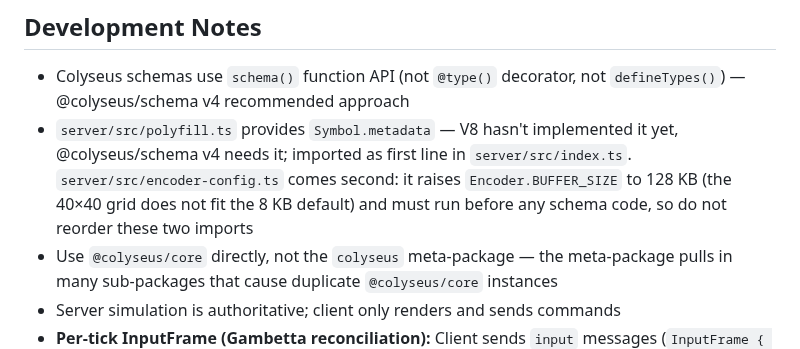
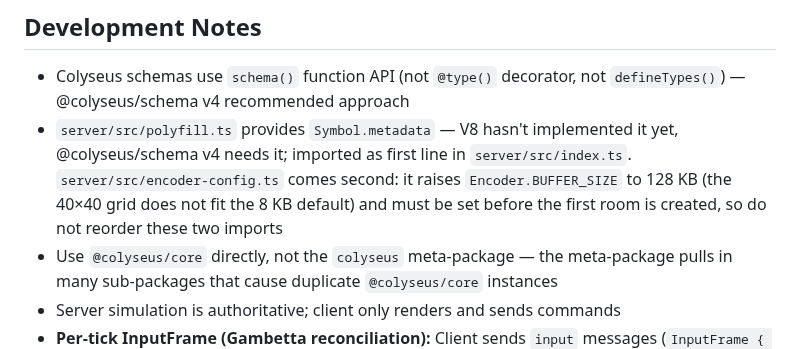
Before and after one commit to caasi/town-zero, a Markdown page: CLAUDE.md, the part around the change. Rendered like a GitHub page.

```diff
--- a/CLAUDE.md
+++ b/CLAUDE.md
@@ -90,7 +90,7 @@ Source of truth: `processTick` in `server/src/simulation/tick.ts`.
 ## Development Notes
 
 - Colyseus schemas use `schema()` function API (not `@type()` decorator, not `defineTypes()`) — @colyseus/schema v4 recommended approach
-- `server/src/polyfill.ts` provides `Symbol.metadata` — V8 hasn't implemented it yet, @colyseus/schema v4 needs it; imported as first line in `server/src/index.ts`. `server/src/encoder-config.ts` comes second: it raises `Encoder.BUFFER_SIZE` to 128 KB (the 40×40 grid does not fit the 8 KB default) and must run before any schema code, so do not reorder these two imports
+- `server/src/polyfill.ts` provides `Symbol.metadata` — V8 hasn't implemented it yet, @colyseus/schema v4 needs it; imported as first line in `server/src/index.ts`. `server/src/encoder-config.ts` comes second: it raises `Encoder.BUFFER_SIZE` to 128 KB (the 40×40 grid does not fit the 8 KB default) and must be set before the first room is created, so do not reorder these two imports
 - Use `@colyseus/core` directly, not the `colyseus` meta-package — the meta-package pulls in many sub-packages that cause duplicate `@colyseus/core` instances
 - Server simulation is authoritative; client only renders and sends commands
 - **Per-tick InputFrame (Gambetta reconciliation):** Client sends `input` messages (`InputFrame { seq, direction?, action? }`) every 125ms while a movement key is held, and once per action key press. Server consumes one from `agent.inputQueue` per tick via `executeFrame`, advancing `agent.lastProcessedInput`. Client reconciles by accepting server position as baseline, pruning acknowledged inputs, and replaying direction-only frames. On key release the client just stops sending: the server runs every frame it received and the client keeps unacknowledged frames until `lastProcessedInput` covers them (flushing on release pulled the player back one step). `input:stop` is a no-op handler kept only so tabs from older builds are not disconnected (Colyseus kicks clients that send an unregistered type). Player frames (`seq > 0`) flush bot `planBacklog`
```
Also changed, not shown: README.md (+3 -3 lines).
